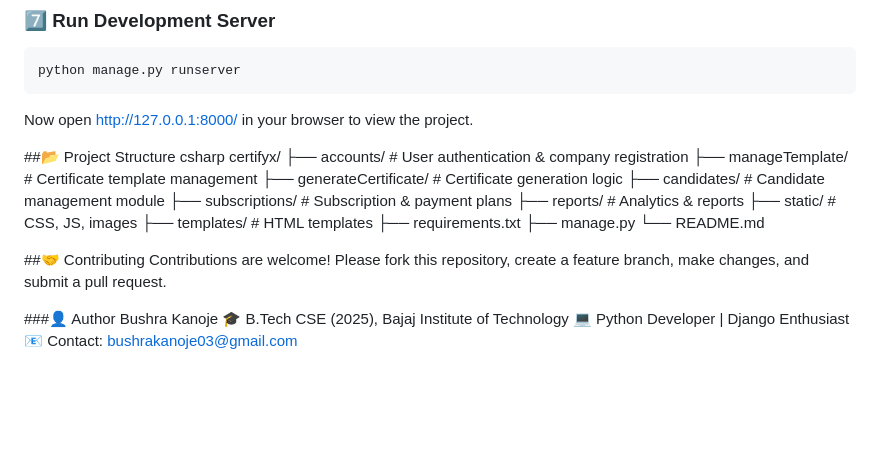
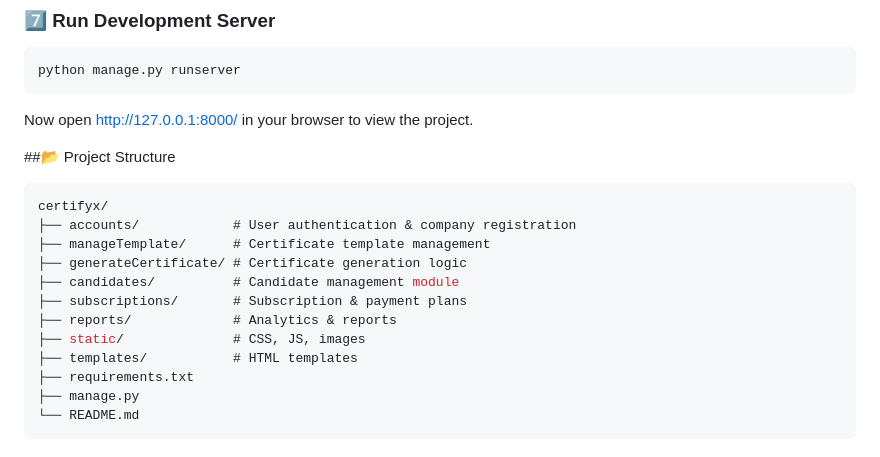
Before and after one commit to BSKanoje/CertifyX-Certificate_Verification-Generation, a Markdown page: README.md, the part around the change. Rendered like a GitHub page; blank space fills up the shorter version.

````diff
--- a/README.md
+++ b/README.md
@@ -140,7 +140,7 @@ python manage.py runserver
 Now open http://127.0.0.1:8000/ in your browser to view the project.
 
 ##📂 Project Structure
-csharp
+```csharp
 certifyx/
 ├── accounts/            # User authentication & company registration
 ├── manageTemplate/      # Certificate template management
@@ -153,14 +153,4 @@ certifyx/
 ├── requirements.txt
 ├── manage.py
 └── README.md
-
-##🤝 Contributing
-Contributions are welcome!
-Please fork this repository, create a feature branch, make changes, and submit a pull request.
-
-
-###👤 Author
-Bushra Kanoje
-🎓 B.Tech CSE (2025), Bajaj Institute of Technology
-💻 Python Developer | Django Enthusiast
-📧 Contact: bushrakanoje03@gmail.com
+```
````
